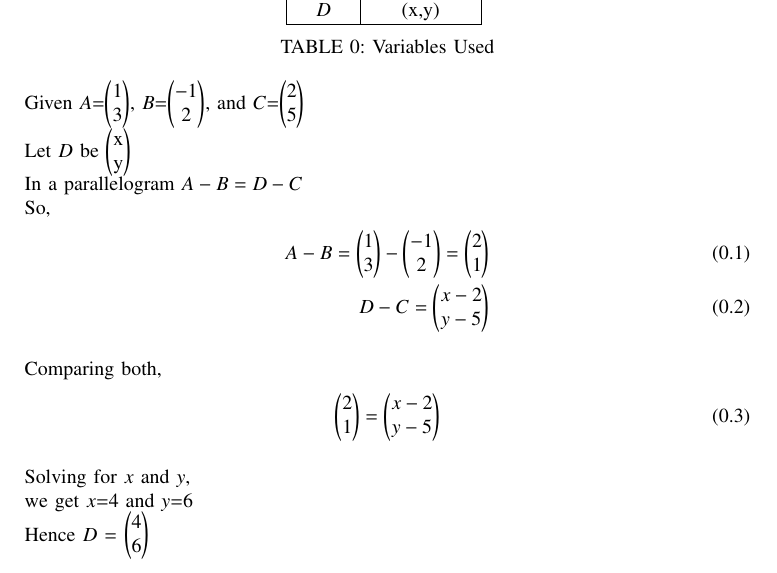
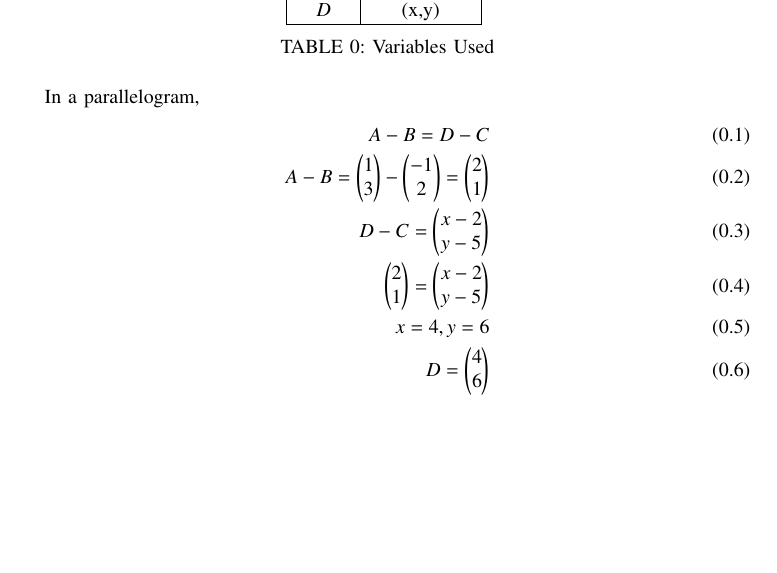
Before and after one commit to maanyasrikallem/EE1030, a LaTeX paper (2ndassign/assign2.tex): part of page 1 of 2, cut so that both start at the same text, the shorter picture padded with empty space. Compiled offline with pdfLaTeX.

Commit message:
ai24btech11017

```diff
--- a/2ndassign/assign2.tex
+++ b/2ndassign/assign2.tex
@@ -67,30 +67,11 @@ The coordinates of the three consecutive vertices of a parallelogram $ABCD$ are
 	\caption{Variables Used}
 	\label{tab1.3.2.1}
 \end{table}
-\\ Given $A$=\myvec{
-1
-\\
-3
-},
-$B$=\myvec{
--1
-\\
-2
-}, and
-$C$=\myvec{
-2
-\\
-5
-}
-\\ Let $D$ be \myvec{
-$x$
-\\
-$y$
-}
-\\ In a parallelogram $A-B = D-C$
-\\ So,
+
+ In a parallelogram,
  \begin{align}
-A-B=\myvec{
+	 A-B = D-C
+	 \\A-B = \myvec{
 		 1
 		 \\
 		 3
@@ -98,20 +79,17 @@ A-B=\myvec{
 		 -1
 		 \\
 		 2
-}=\myvec{
+	 } = \myvec{
 		 2
 		 \\
 		 1
 	 }
-\\ D-C=\myvec{
+	 \\ D-C = \myvec{
 		 x-2
 		 \\
 		 y-5
 	 }
-\end{align}
-\\Comparing both,
-\begin{align}
-\myvec{
+	 \\ \myvec{
 		 2
 		 \\
 		 1
@@ -120,14 +98,14 @@ x-2
 		 \\
 		 y-5
 	 }
-\end{align}
-\\ Solving for $x$ and $y$,
-\\ we get $x$=4 and $y$=6
-\\ Hence $D$ = \myvec{
+	 \\ x=4 , y=6
+	 \\ D = \myvec{
 		 4
 		 \\
 		 6
 	 }
+ \end{align}
+
 \begin{figure}[h!]
 	\centering
 	\includegraphics[width=0.7\linewidth]{figure/Figure_1.png}
```
Also changed, not shown: 2ndassign/assign2.pdf, 1 other file. Lines whose indentation alone changed are shown as unchanged.
